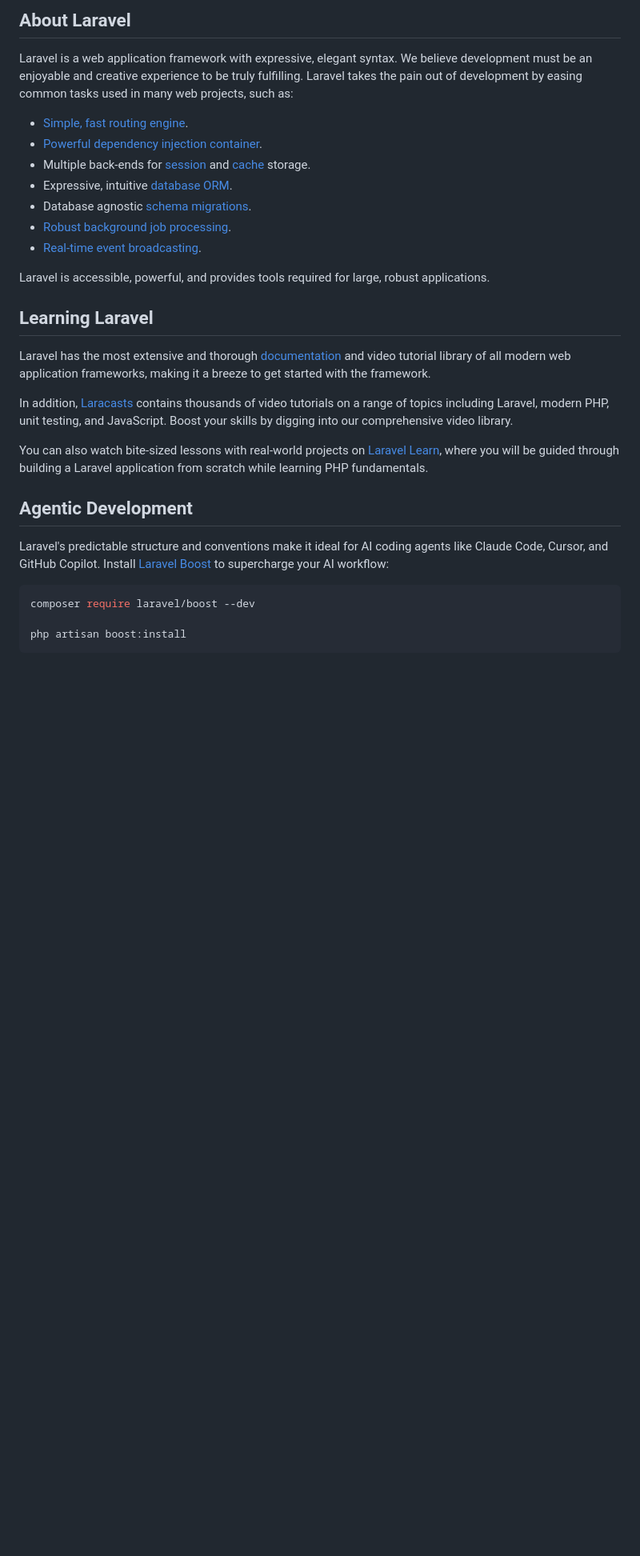
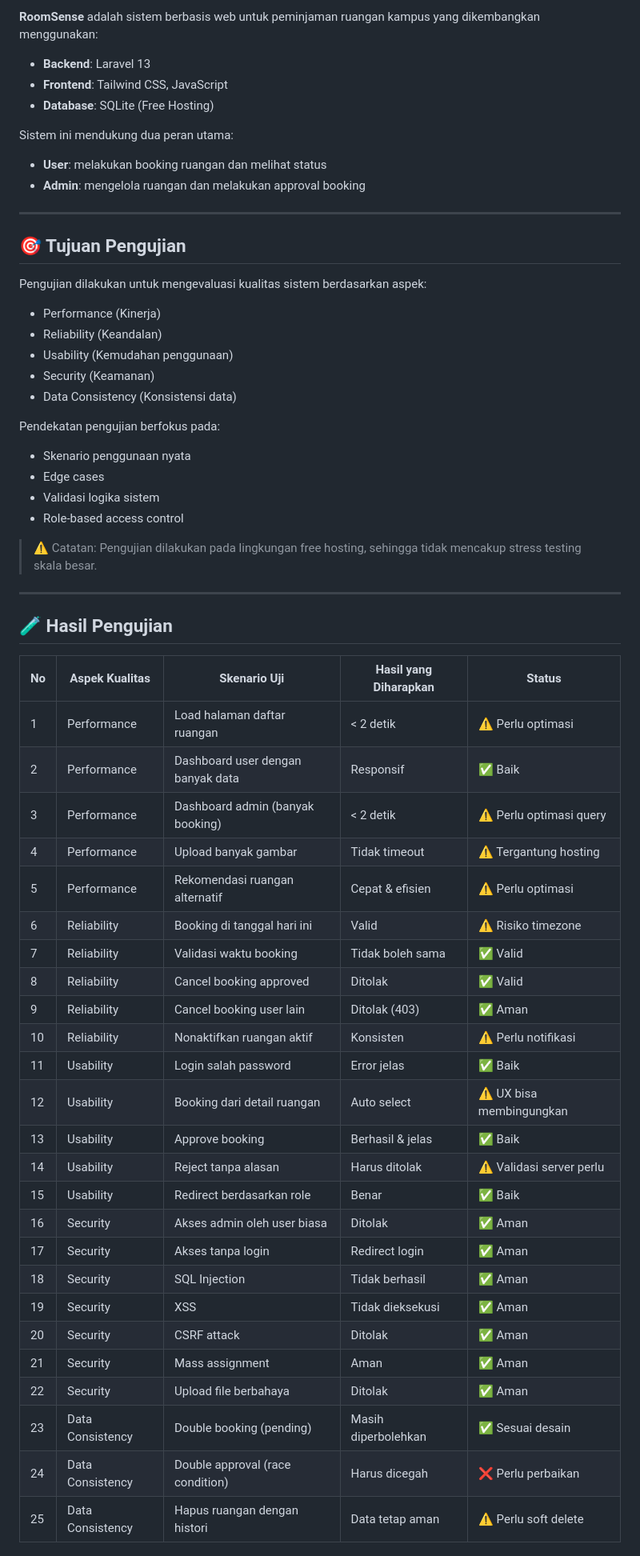
Before and after one commit to NaovalOcta/RoomSense, a Markdown page: README.md, the part around one of its changes. Shown at 80% size. Rendered like a GitHub page; blank space fills up the shorter version.

Commit message:
docs: replace boilerplate README with RoomSense software quality testing report

````diff
--- a/README.md
+++ b/README.md
@@ -9,31 +4,65 @@
 
-## About Laravel
+**RoomSense** adalah sistem berbasis web untuk peminjaman ruangan kampus yang dikembangkan menggunakan:
 
-Laravel is a web application framework with expressive, elegant syntax. We believe development must be an enjoyable and creative experience to be truly fulfilling. Laravel takes the pain out of development by easing common tasks used in many web projects, such as:
+* **Backend**: Laravel 13
+* **Frontend**: Tailwind CSS, JavaScript
+* **Database**: SQLite (Free Hosting)
 
-- [Simple, fast routing engine](https://laravel.com/docs/routing).
-- [Powerful dependency injection container](https://laravel.com/docs/container).
-- Multiple back-ends for [session](https://laravel.com/docs/session) and [cache](https://laravel.com/docs/cache) storage.
-- Expressive, intuitive [database ORM](https://laravel.com/docs/eloquent).
-- Database agnostic [schema migrations](https://laravel.com/docs/migrations).
-- [Robust background job processing](https://laravel.com/docs/queues).
-- [Real-time event broadcasting](https://laravel.com/docs/broadcasting).
+Sistem ini mendukung dua peran utama:
 
-Laravel is accessible, powerful, and provides tools required for large, robust applications.
+* **User**: melakukan booking ruangan dan melihat status
+* **Admin**: mengelola ruangan dan melakukan approval booking
 
-## Learning Laravel
+---
 
-Laravel has the most extensive and thorough [documentation](https://laravel.com/docs) and video tutorial library of all modern web application frameworks, making it a breeze to get started with the framework.
+## 🎯 Tujuan Pengujian
 
-In addition, [Laracasts](https://laracasts.com) contains thousands of video tutorials on a range of topics including Laravel, modern PHP, unit testing, and JavaScript. Boost your skills by digging into our comprehensive video library.
+Pengujian dilakukan untuk mengevaluasi kualitas sistem berdasarkan aspek:
 
-You can also watch bite-sized lessons with real-world projects on [Laravel Learn](https://laravel.com/learn), where you will be guided through building a Laravel application from scratch while learning PHP fundamentals.
+* Performance (Kinerja)
+* Reliability (Keandalan)
+* Usability (Kemudahan penggunaan)
+* Security (Keamanan)
+* Data Consistency (Konsistensi data)
 
-## Agentic Development
+Pendekatan pengujian berfokus pada:
 
-Laravel's predictable structure and conventions make it ideal for AI coding agents like Claude Code, Cursor, and GitHub Copilot. Install [Laravel Boost](https://laravel.com/docs/ai) to supercharge your AI workflow:
+* Skenario penggunaan nyata
+* Edge cases
+* Validasi logika sistem
+* Role-based access control
 
-```bash
-composer require laravel/boost --dev
+> ⚠️ Catatan: Pengujian dilakukan pada lingkungan free hosting, sehingga tidak mencakup stress testing skala besar.
 
-php artisan boost:install
+---
+
+## 🧪 Hasil Pengujian
+
+| No | Aspek Kualitas   | Skenario Uji                      | Hasil yang Diharapkan | Status                   |
+| -- | ---------------- | --------------------------------- | --------------------- | ------------------------ |
+| 1  | Performance      | Load halaman daftar ruangan       | < 2 detik             | ⚠️ Perlu optimasi        |
+| 2  | Performance      | Dashboard user dengan banyak data | Responsif             | ✅ Baik                   |
+| 3  | Performance      | Dashboard admin (banyak booking)  | < 2 detik             | ⚠️ Perlu optimasi query  |
+| 4  | Performance      | Upload banyak gambar              | Tidak timeout         | ⚠️ Tergantung hosting    |
+| 5  | Performance      | Rekomendasi ruangan alternatif    | Cepat & efisien       | ⚠️ Perlu optimasi        |
+| 6  | Reliability      | Booking di tanggal hari ini       | Valid                 | ⚠️ Risiko timezone       |
+| 7  | Reliability      | Validasi waktu booking            | Tidak boleh sama      | ✅ Valid                  |
+| 8  | Reliability      | Cancel booking approved           | Ditolak               | ✅ Valid                  |
+| 9  | Reliability      | Cancel booking user lain          | Ditolak (403)         | ✅ Aman                   |
+| 10 | Reliability      | Nonaktifkan ruangan aktif         | Konsisten             | ⚠️ Perlu notifikasi      |
+| 11 | Usability        | Login salah password              | Error jelas           | ✅ Baik                   |
+| 12 | Usability        | Booking dari detail ruangan       | Auto select           | ⚠️ UX bisa membingungkan |
+| 13 | Usability        | Approve booking                   | Berhasil & jelas      | ✅ Baik                   |
+| 14 | Usability        | Reject tanpa alasan               | Harus ditolak         | ⚠️ Validasi server perlu |
+| 15 | Usability        | Redirect berdasarkan role         | Benar                 | ✅ Baik                   |
+| 16 | Security         | Akses admin oleh user biasa       | Ditolak               | ✅ Aman                   |
+| 17 | Security         | Akses tanpa login                 | Redirect login        | ✅ Aman                   |
+| 18 | Security         | SQL Injection                     | Tidak berhasil        | ✅ Aman                   |
+| 19 | Security         | XSS                               | Tidak dieksekusi      | ✅ Aman                   |
+| 20 | Security         | CSRF attack                       | Ditolak               | ✅ Aman                   |
+| 21 | Security         | Mass assignment                   | Aman                  | ✅ Aman                   |
+| 22 | Security         | Upload file berbahaya             | Ditolak               | ✅ Aman                   |
+| 23 | Data Consistency | Double booking (pending)          | Masih diperbolehkan   | ✅ Sesuai desain          |
+| 24 | Data Consistency | Double approval (race condition)  | Harus dicegah         | ❌ Perlu perbaikan        |
+| 25 | Data Consistency | Hapus ruangan dengan histori      | Data tetap aman       | ⚠️ Perlu soft delete     |
+
````
Also changed, not shown: other parts of README.md (+117 -16 lines).
